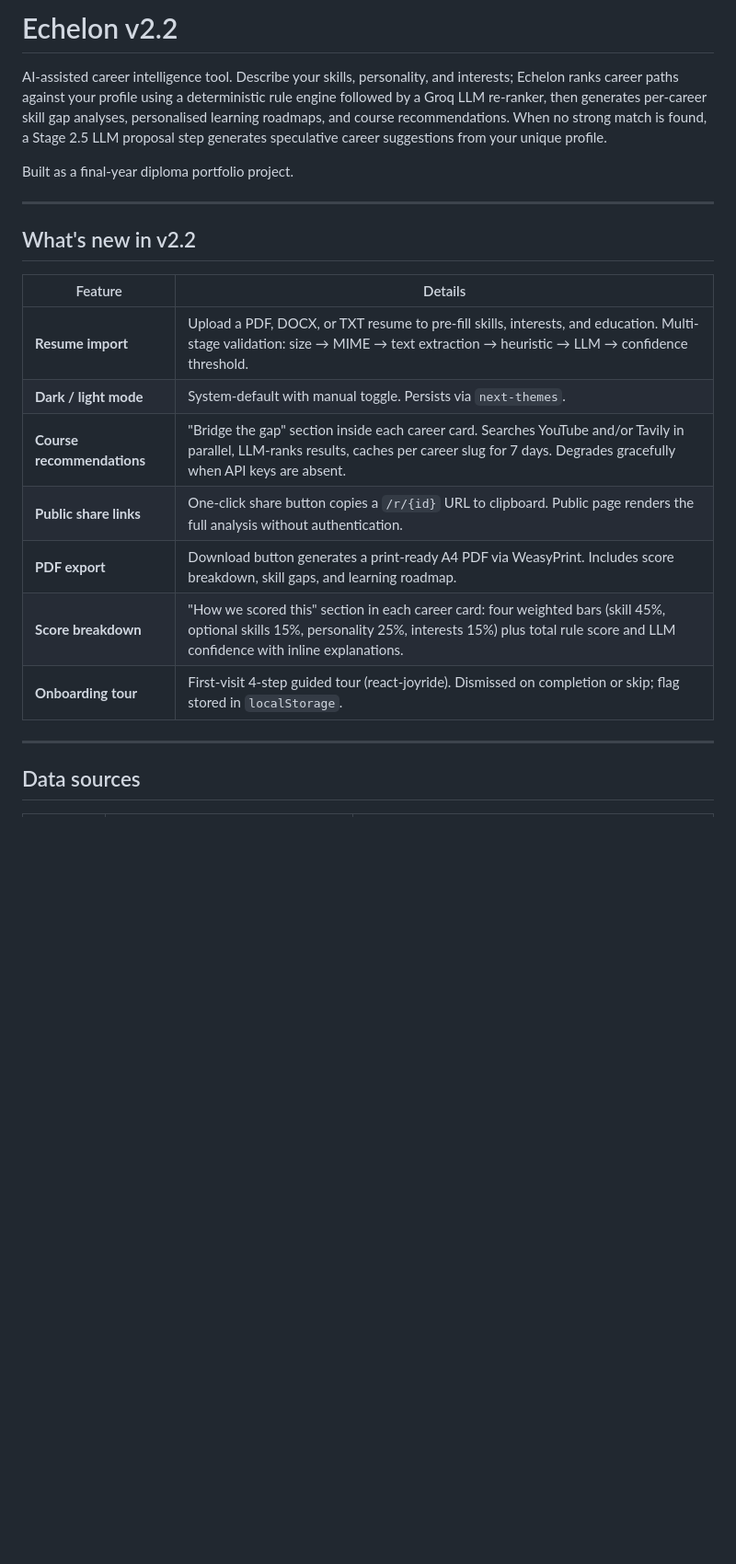
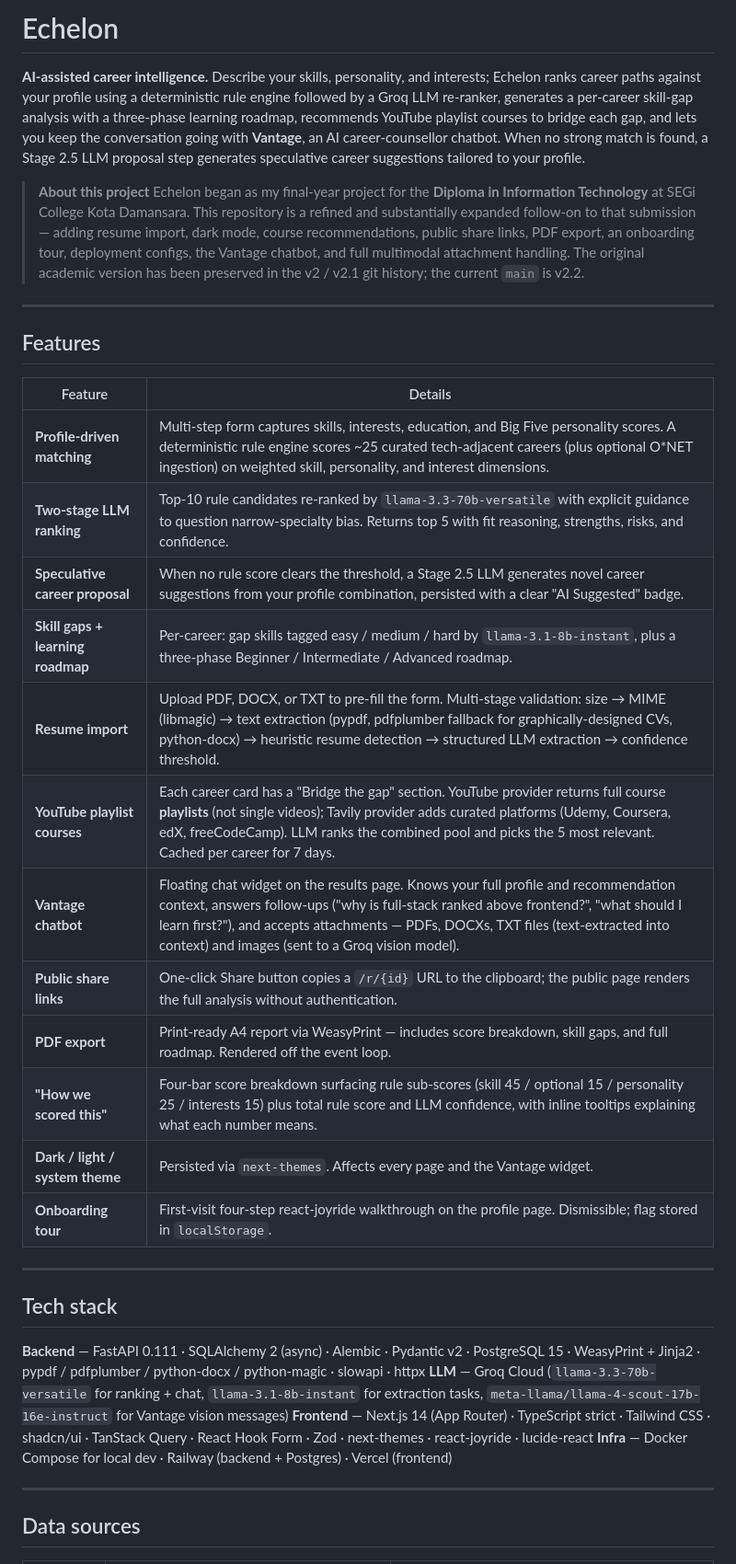
Before and after one commit to xK3yx/Echelon, a Markdown page: README.md, the part around one of its changes. Shown at 92% size. Drawn GitHub-style; blank space fills up the shorter version.

```diff
--- a/README.md
+++ b/README.md
@@ -1,22 +1,37 @@
-# Echelon v2.2
+# Echelon
 
-AI-assisted career intelligence tool. Describe your skills, personality, and interests; Echelon ranks career paths against your profile using a deterministic rule engine followed by a Groq LLM re-ranker, then generates per-career skill gap analyses, personalised learning roadmaps, and course recommendations. When no strong match is found, a Stage 2.5 LLM proposal step generates speculative career suggestions from your unique profile.
+**AI-assisted career intelligence.** Describe your skills, personality, and interests; Echelon ranks career paths against your profile using a deterministic rule engine followed by a Groq LLM re-ranker, generates a per-career skill-gap analysis with a three-phase learning roadmap, recommends YouTube playlist courses to bridge each gap, and lets you keep the conversation going with **Vantage**, an AI career-counsellor chatbot. When no strong match is found, a Stage 2.5 LLM proposal step generates speculative career suggestions tailored to your profile.
 
-Built as a final-year diploma portfolio project.
+> **About this project**
+> Echelon began as my final-year project for the **Diploma in Information Technology** at SEGi College Kota Damansara. This repository is a refined and substantially expanded follow-on to that submission — adding resume import, dark mode, course recommendations, public share links, PDF export, an onboarding tour, deployment configs, the Vantage chatbot, and full multimodal attachment handling. The original academic version has been preserved in the v2 / v2.1 git history; the current `main` is v2.2.
 
 ---
 
-## What's new in v2.2
+## Features
 
 | Feature | Details |
 |---|---|
-| **Resume import** | Upload a PDF, DOCX, or TXT resume to pre-fill skills, interests, and education. Multi-stage validation: size → MIME → text extraction → heuristic → LLM → confidence threshold. |
-| **Dark / light mode** | System-default with manual toggle. Persists via `next-themes`. |
-| **Course recommendations** | "Bridge the gap" section inside each career card. Searches YouTube and/or Tavily in parallel, LLM-ranks results, caches per career slug for 7 days. Degrades gracefully when API keys are absent. |
-| **Public share links** | One-click share button copies a `/r/{id}` URL to clipboard. Public page renders the full analysis without authentication. |
-| **PDF export** | Download button generates a print-ready A4 PDF via WeasyPrint. Includes score breakdown, skill gaps, and learning roadmap. |
-| **Score breakdown** | "How we scored this" section in each career card: four weighted bars (skill 45%, optional skills 15%, personality 25%, interests 15%) plus total rule score and LLM confidence with inline explanations. |
-| **Onboarding tour** | First-visit 4-step guided tour (react-joyride). Dismissed on completion or skip; flag stored in `localStorage`. |
+| **Profile-driven matching** | Multi-step form captures skills, interests, education, and Big Five personality scores. A deterministic rule engine scores ~25 curated tech-adjacent careers (plus optional O\*NET ingestion) on weighted skill, personality, and interest dimensions. |
+| **Two-stage LLM ranking** | Top-10 rule candidates re-ranked by `llama-3.3-70b-versatile` with explicit guidance to question narrow-specialty bias. Returns top 5 with fit reasoning, strengths, risks, and confidence. |
+| **Speculative career proposal** | When no rule score clears the threshold, a Stage 2.5 LLM generates novel career suggestions from your profile combination, persisted with a clear "AI Suggested" badge. |
+| **Skill gaps + learning roadmap** | Per-career: gap skills tagged easy / medium / hard by `llama-3.1-8b-instant`, plus a three-phase Beginner / Intermediate / Advanced roadmap. |
+| **Resume import** | Upload PDF, DOCX, or TXT to pre-fill the form. Multi-stage validation: size → MIME (libmagic) → text extraction (pypdf, pdfplumber fallback for graphically-designed CVs, python-docx) → heuristic resume detection → structured LLM extraction → confidence threshold. |
+| **YouTube playlist courses** | Each career card has a "Bridge the gap" section. YouTube provider returns full course **playlists** (not single videos); Tavily provider adds curated platforms (Udemy, Coursera, edX, freeCodeCamp). LLM ranks the combined pool and picks the 5 most relevant. Cached per career for 7 days. |
+| **Vantage chatbot** | Floating chat widget on the results page. Knows your full profile and recommendation context, answers follow-ups ("why is full-stack ranked above frontend?", "what should I learn first?"), and accepts attachments — PDFs, DOCXs, TXT files (text-extracted into context) and images (sent to a Groq vision model). |
+| **Public share links** | One-click Share button copies a `/r/{id}` URL to the clipboard; the public page renders the full analysis without authentication. |
+| **PDF export** | Print-ready A4 report via WeasyPrint — includes score breakdown, skill gaps, and full roadmap. Rendered off the event loop. |
+| **"How we scored this"** | Four-bar score breakdown surfacing rule sub-scores (skill 45 / optional 15 / personality 25 / interests 15) plus total rule score and LLM confidence, with inline tooltips explaining what each number means. |
+| **Dark / light / system theme** | Persisted via `next-themes`. Affects every page and the Vantage widget. |
+| **Onboarding tour** | First-visit four-step react-joyride walkthrough on the profile page. Dismissible; flag stored in `localStorage`. |
+
+---
+
+## Tech stack
+
+**Backend** — FastAPI 0.111 · SQLAlchemy 2 (async) · Alembic · Pydantic v2 · PostgreSQL 15 · WeasyPrint + Jinja2 · pypdf / pdfplumber / python-docx / python-magic · slowapi · httpx
+**LLM** — Groq Cloud (`llama-3.3-70b-versatile` for ranking + chat, `llama-3.1-8b-instant` for extraction tasks, `meta-llama/llama-4-scout-17b-16e-instruct` for Vantage vision messages)
+**Frontend** — Next.js 14 (App Router) · TypeScript strict · Tailwind CSS · shadcn/ui · TanStack Query · React Hook Form · Zod · next-themes · react-joyride · lucide-react
+**Infra** — Docker Compose for local dev · Railway (backend + Postgres) · Vercel (frontend)
 
 ---
 
```
Also changed, not shown: other parts of README.md (+67 -45 lines).
